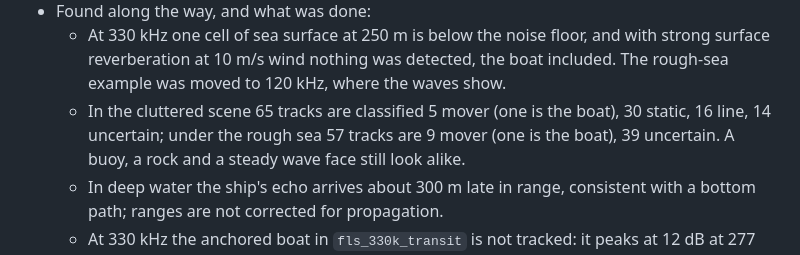
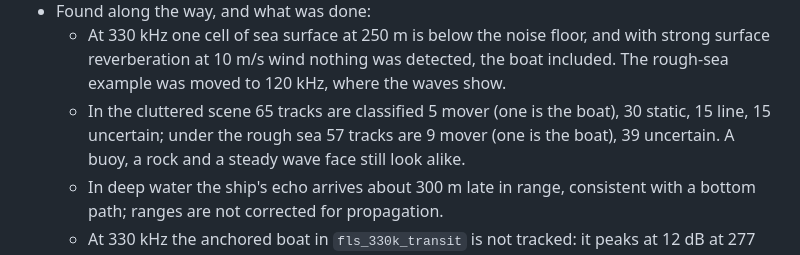
Before and after one commit to mszarski/claude_playground, a Markdown page: docs/STATUS.md, the part around the change. GitHub-like rendering.

```diff
--- a/docs/STATUS.md
+++ b/docs/STATUS.md
@@ -210,7 +210,7 @@ From reading the reference code (`HOLOSCAN_NOTES.md` section 1 has file and line
     surface reverberation at 10 m/s wind nothing was detected, the boat included. The
     rough-sea example was moved to 120 kHz, where the waves show.
   - In the cluttered scene 65 tracks are classified 5 mover (one is the boat), 30 static,
-    16 line, 14 uncertain; under the rough sea 57 tracks are 9 mover (one is the boat),
+    15 line, 15 uncertain; under the rough sea 57 tracks are 9 mover (one is the boat),
     39 uncertain. A buoy, a rock and a steady wave face still look alike.
   - In deep water the ship's echo arrives about 300 m late in range, consistent with a
     bottom path; ranges are not corrected for propagation.
```
Also changed, not shown: docs/RESULTS.md (+1 -1 lines), docs/SCENARIOS.md (+3 -3 lines), docs/architecture/backends.png, docs/figures/fls_120k_cluttered_seabed.png, 3 other files.
